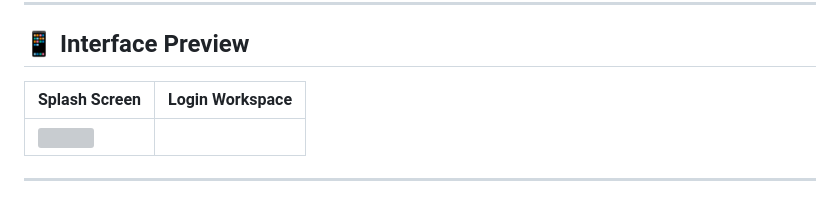
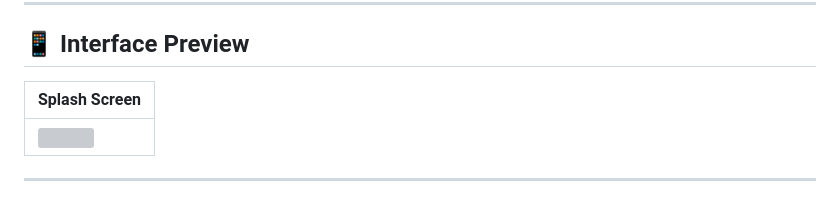
Before and after one commit to deboraht07/devVelocity, a Markdown page: README.md, the part around the change. GitHub-like rendering; grey boxes are pictures that could not be loaded.

```diff
--- a/README.md
+++ b/README.md
@@ -12,8 +12,8 @@ An enterprise-grade, high-performance developer workspace and community pipeline
 ---
 ## 📱 Interface Preview
 
-| Splash Screen | Login Workspace |
-|---|---|
+| Splash Screen |
+|---|
 | <img src="dev.png" width="280">  |
 
 ---
```
